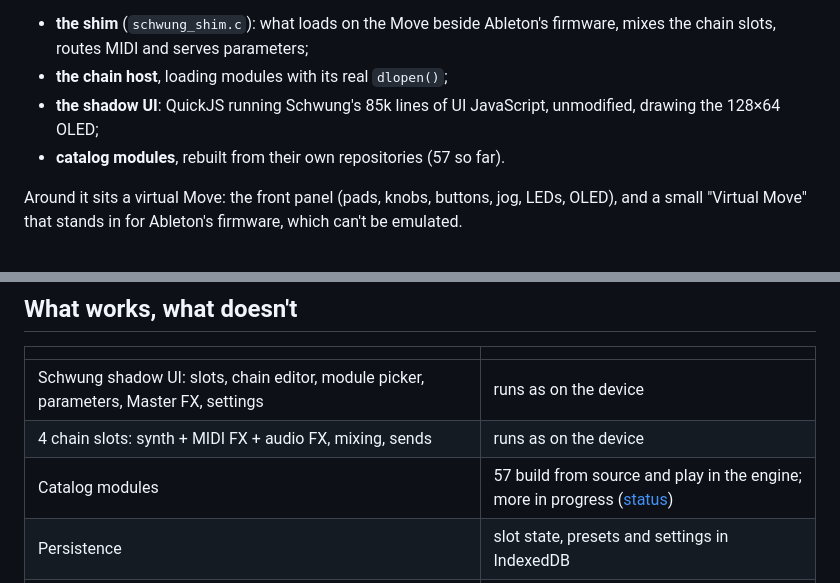
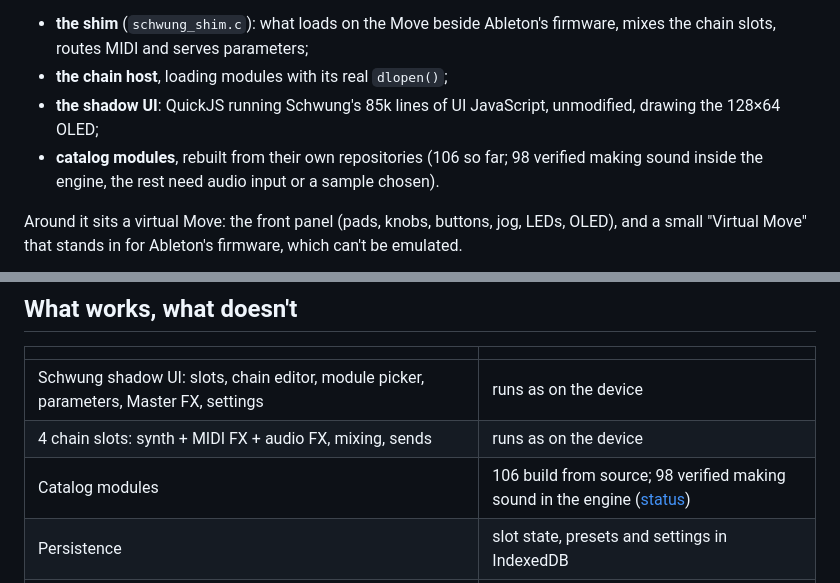
Before and after one commit to Vochsel/schwung-wasm, a Markdown page: README.md, 2 parts joined by grey strips. GitHub-like rendering.

Commit message:
README: module counts
Co-Authored-By: Claude Opus 5.5 (1M context) <noreply@anthropic.com>

```diff
--- a/README.md
+++ b/README.md
@@ -10,7 +10,7 @@ This is not a re-creation. The page runs Schwung's own code, compiled to WebAsse
 - **the chain host**, loading modules with its real `dlopen()`;
 - **the shadow UI**: QuickJS running Schwung's 85k lines of UI JavaScript, unmodified, drawing
   the 128×64 OLED;
-- **catalog modules**, rebuilt from their own repositories (57 so far).
+- **catalog modules**, rebuilt from their own repositories (106 so far; 98 verified making sound inside the engine, the rest need audio input or a sample chosen).
 
 Around it sits a virtual Move: the front panel (pads, knobs, buttons, jog, LEDs, OLED), and a
 small "Virtual Move" that stands in for Ableton's firmware, which can't be emulated.
@@ -57,7 +57,7 @@ status, [docs/WEB.md](docs/WEB.md) the front-end and controls.
 |---|---|
 | Schwung shadow UI: slots, chain editor, module picker, parameters, Master FX, settings | runs as on the device |
 | 4 chain slots: synth + MIDI FX + audio FX, mixing, sends | runs as on the device |
-| Catalog modules | 57 build from source and play in the engine; more in progress ([status](docs/MODULES.md)) |
+| Catalog modules | 106 build from source; 98 verified making sound in the engine ([status](docs/MODULES.md)) |
 | Persistence | slot state, presets and settings in IndexedDB |
 | Latency | ≈ 12 ms of engine buffering plus the browser's output latency |
 | Move's own instruments, sequencer, clips and sets | **not possible**: they live in Ableton's closed firmware |
```
